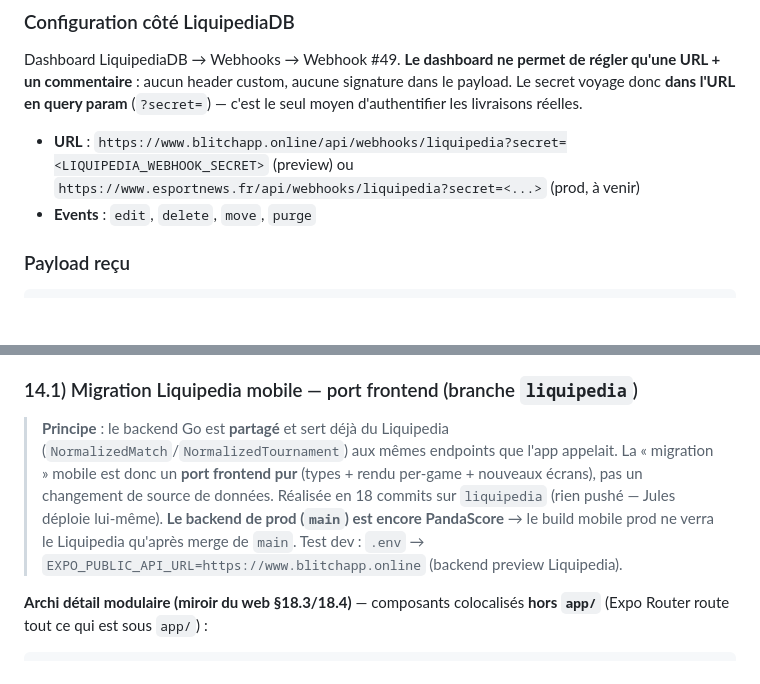
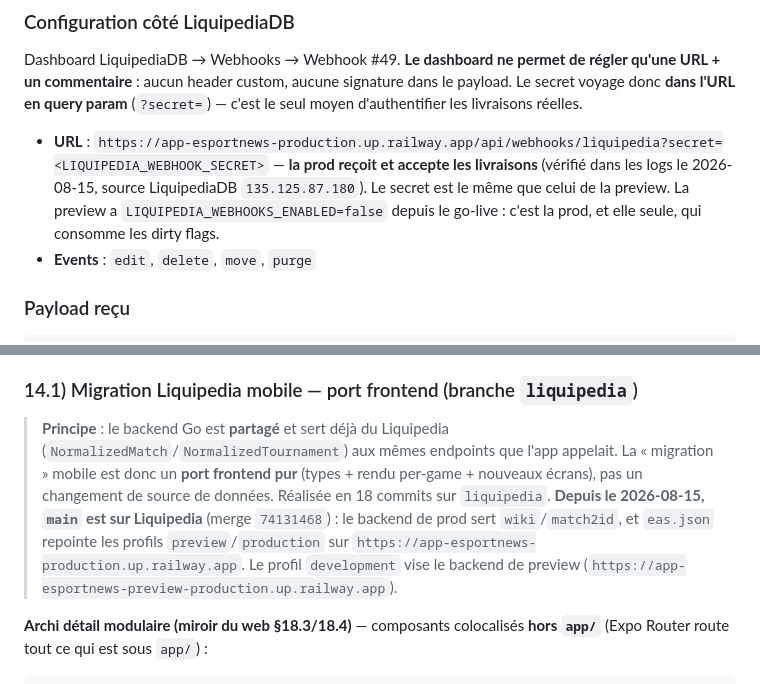
Before and after one commit to L3yserEpitech/app-esportnews, a Markdown page: CLAUDE.md, 2 parts joined by grey strips. GitHub-like rendering; blank space fills up the shorter version.

````diff
--- a/CLAUDE.md
+++ b/CLAUDE.md
@@ -759,7 +759,7 @@ LiquipediaDB peut envoyer un POST à notre backend chaque fois qu'une page est
 
 ### Configuration côté LiquipediaDB
 Dashboard LiquipediaDB → Webhooks → Webhook #49. **Le dashboard ne permet de régler qu'une URL + un commentaire** : aucun header custom, aucune signature dans le payload. Le secret voyage donc **dans l'URL en query param** (`?secret=`) — c'est le seul moyen d'authentifier les livraisons réelles.
-* **URL** : `https://www.blitchapp.online/api/webhooks/liquipedia?secret=<LIQUIPEDIA_WEBHOOK_SECRET>` (preview) ou `https://www.esportnews.fr/api/webhooks/liquipedia?secret=<...>` (prod, à venir)
+* **URL** : `https://app-esportnews-production.up.railway.app/api/webhooks/liquipedia?secret=<LIQUIPEDIA_WEBHOOK_SECRET>` — **la prod reçoit et accepte les livraisons** (vérifié dans les logs le 2026-08-15, source LiquipediaDB `135.125.87.180`). Le secret est le même que celui de la preview. La preview a `LIQUIPEDIA_WEBHOOKS_ENABLED=false` depuis le go-live : c'est la prod, et elle seule, qui consomme les dirty flags.
 * **Events** : `edit`, `delete`, `move`, `purge`
 
 ### Payload reçu
@@ -917,7 +917,7 @@ Layout responsive Tailwind. Important : **éviter le basculement prématuré ver
 
 ### 14.1) Migration Liquipedia mobile — port frontend (branche `liquipedia`)
 
-> **Principe** : le backend Go est **partagé** et sert déjà du Liquipedia (`NormalizedMatch`/`NormalizedTournament`) aux mêmes endpoints que l'app appelait. La « migration » mobile est donc un **port frontend pur** (types + rendu per-game + nouveaux écrans), pas un changement de source de données. Réalisée en 18 commits sur `liquipedia` (rien pushé — Jules déploie lui-même). **Le backend de prod (`main`) est encore PandaScore** → le build mobile prod ne verra le Liquipedia qu'après merge de `main`. Test dev : `.env` → `EXPO_PUBLIC_API_URL=https://www.blitchapp.online` (backend preview Liquipedia).
+> **Principe** : le backend Go est **partagé** et sert déjà du Liquipedia (`NormalizedMatch`/`NormalizedTournament`) aux mêmes endpoints que l'app appelait. La « migration » mobile est donc un **port frontend pur** (types + rendu per-game + nouveaux écrans), pas un changement de source de données. Réalisée en 18 commits sur `liquipedia`. **Depuis le 2026-08-15, `main` est sur Liquipedia** (merge `74131468`) : le backend de prod sert `wiki`/`match2id`, et `eas.json` repointe les profils `preview`/`production` sur `https://app-esportnews-production.up.railway.app`. Le profil `development` vise le backend de preview (`https://app-esportnews-preview-production.up.railway.app`).
 
 **Archi détail modulaire (miroir du web §18.3/18.4)** — composants colocalisés **hors `app/`** (Expo Router route tout ce qui est sous `app/`) :
 ```
````
Also changed, not shown: other parts of CLAUDE.md (+22 -11 lines).
